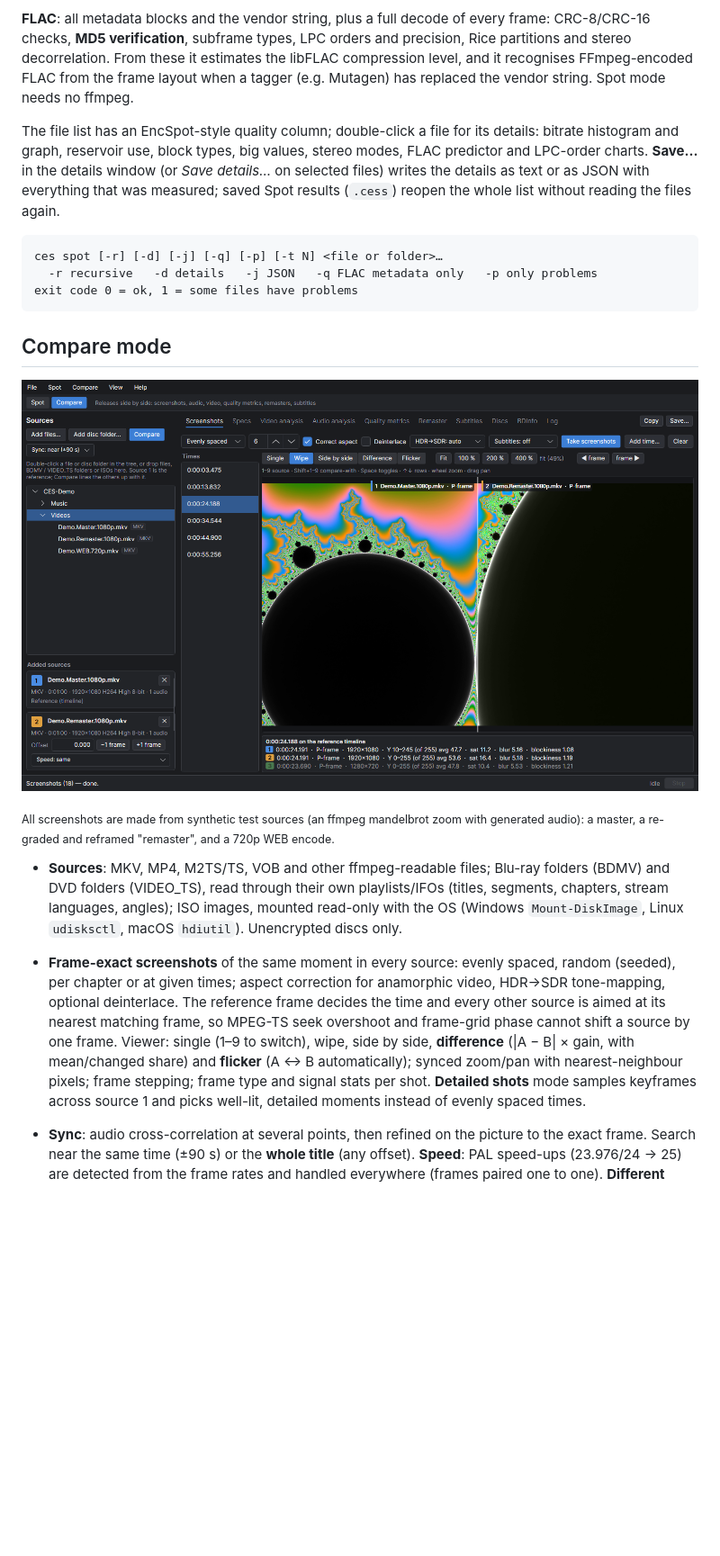
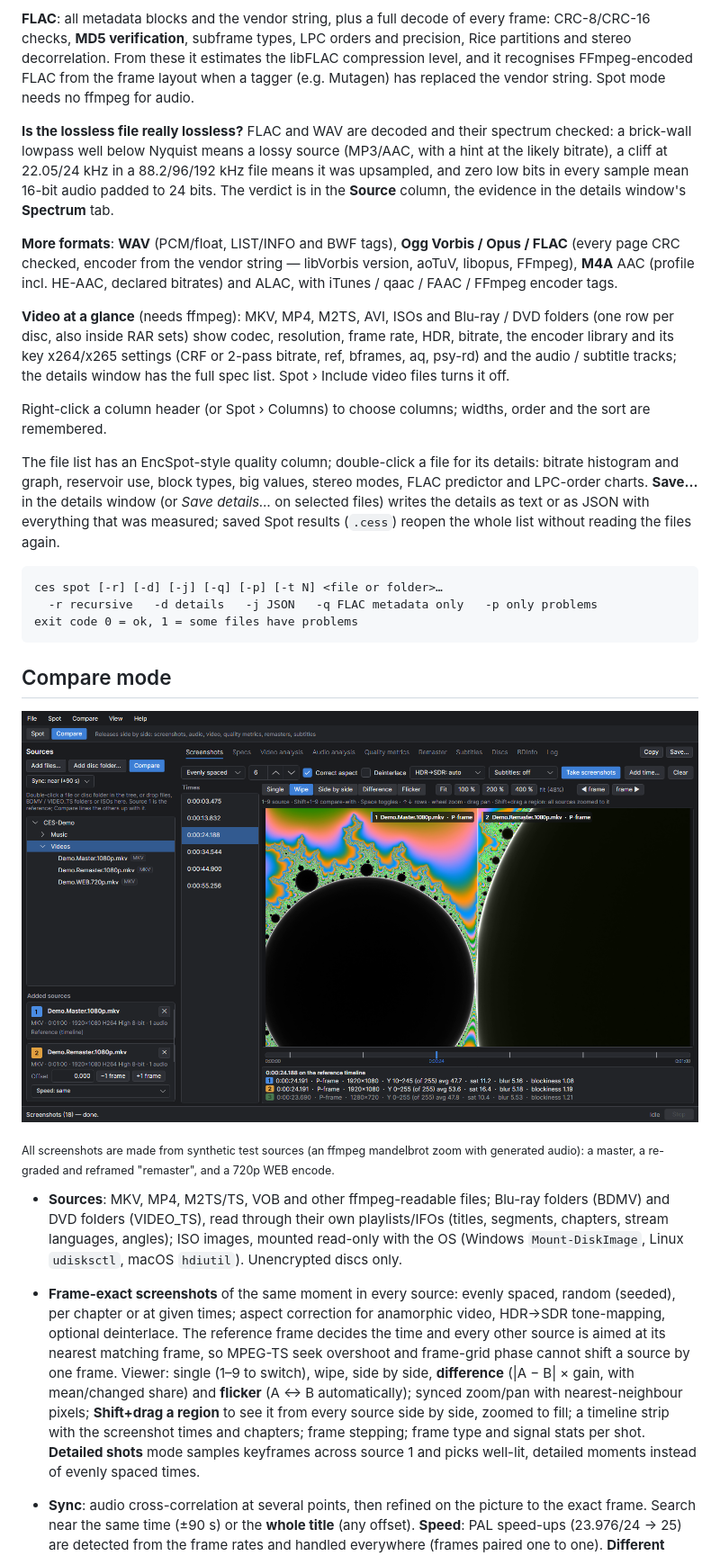
Before and after one commit to Taoism/CES, a Markdown page: README.md, the part around one of its changes. Shown at 90% size. Rendered like a GitHub page; pictures changed too: docs/screenshots/screenshots-wipe.png; blank space fills up the shorter version.

```diff
--- a/README.md
+++ b/README.md
@@ -57,7 +57,23 @@ truncated last frames, junk after the audio, and files whose content does not ma
 **FLAC**: all metadata blocks and the vendor string, plus a full decode of every frame: CRC-8/CRC-16 checks,
 **MD5 verification**, subframe types, LPC orders and precision, Rice partitions and stereo decorrelation. From these it
 estimates the libFLAC compression level, and it recognises FFmpeg-encoded FLAC from the frame layout when a tagger
-(e.g. Mutagen) has replaced the vendor string. Spot mode needs no ffmpeg.
+(e.g. Mutagen) has replaced the vendor string. Spot mode needs no ffmpeg for audio.
+
+**Is the lossless file really lossless?** FLAC and WAV are decoded and their spectrum checked: a brick-wall lowpass
+well below Nyquist means a lossy source (MP3/AAC, with a hint at the likely bitrate), a cliff at 22.05/24 kHz in a
+88.2/96/192 kHz file means it was upsampled, and zero low bits in every sample mean 16-bit audio padded to 24 bits.
+The verdict is in the **Source** column, the evidence in the details window's **Spectrum** tab.
+
+**More formats**: **WAV** (PCM/float, LIST/INFO and BWF tags), **Ogg Vorbis / Opus / FLAC** (every page CRC
+checked, encoder from the vendor string — libVorbis version, aoTuV, libopus, FFmpeg), **M4A** AAC (profile incl.
+HE-AAC, declared bitrates) and ALAC, with iTunes / qaac / FAAC / FFmpeg encoder tags.
+
+**Video at a glance** (needs ffmpeg): MKV, MP4, M2TS, AVI, ISOs and Blu-ray / DVD folders (one row per disc, also
+inside RAR sets) show codec, resolution, frame rate, HDR, bitrate, the encoder library and its key x264/x265
+settings (CRF or 2-pass bitrate, ref, bframes, aq, psy-rd) and the audio / subtitle tracks; the details window has
+the full spec list. Spot › Include video files turns it off.
+
+Right-click a column header (or Spot › Columns) to choose columns; widths, order and the sort are remembered.
 
 The file list has an EncSpot-style quality column; double-click a file for its details: bitrate histogram and graph,
 reservoir use, block types, big values, stereo modes, FLAC predictor and LPC-order charts. **Save…** in the details
@@ -85,7 +101,8 @@ re-graded and reframed "remaster", and a 720p WEB encode.</sub>
   the time and every other source is aimed at its nearest matching frame, so MPEG-TS seek overshoot and frame-grid
   phase cannot shift a source by one frame. Viewer: single (1–9 to switch), wipe, side by side, **difference**
   (|A − B| × gain, with mean/changed share) and **flicker** (A ↔ B automatically); synced zoom/pan with
-  nearest-neighbour pixels; frame stepping; frame type and signal stats per shot. **Detailed shots** mode samples
+  nearest-neighbour pixels; **Shift+drag a region** to see it from every source side by side, zoomed to fill; a
+  timeline strip with the screenshot times and chapters; frame stepping; frame type and signal stats per shot. **Detailed shots** mode samples
   keyframes across source 1 and picks well-lit, detailed moments instead of evenly spaced times.
 - **Sync**: audio cross-correlation at several points, then refined on the picture to the exact frame. Search near the
   same time (±90 s) or the **whole title** (any offset). **Speed**: PAL speed-ups (23.976/24 → 25) are detected from the
```
Also changed, not shown: other parts of README.md (+3 -0 lines), TODO.md (+15 -10 lines), docs/screenshots/quality-metrics.png, docs/screenshots/screenshots-difference.png, docs/screenshots/screenshots-region.png (added), docs/screenshots/screenshots-side-by-side.png, 6 other files.
